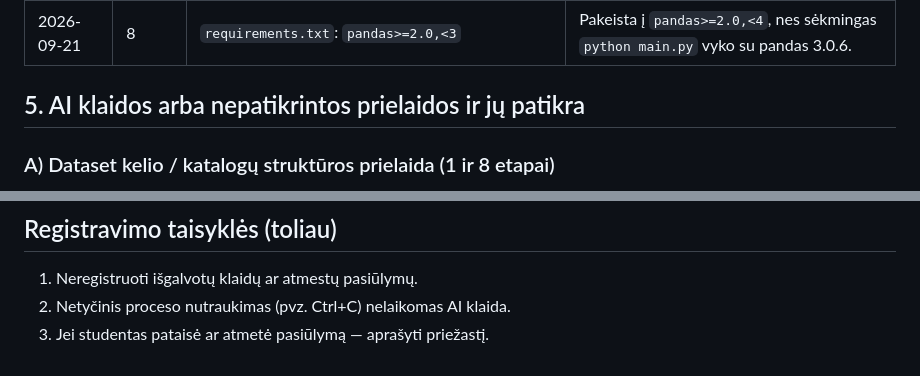
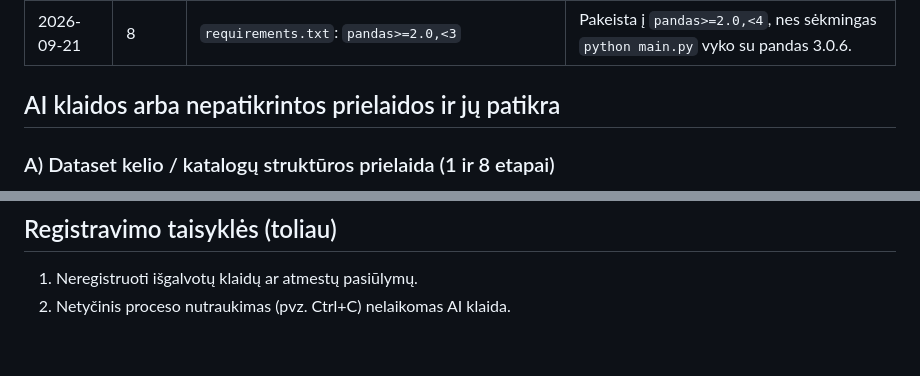
Before and after one commit to DovaldasDovidovic/EGZ_Dovaldas_Dovidovic_EKSFM-26, a Markdown page: AI_LOG.md, 2 parts joined by grey strips. Rendered like a GitHub page.

```diff
--- a/AI_LOG.md
+++ b/AI_LOG.md
@@ -55,7 +43,7 @@ Išgalvotų „atmestų metodų“ (pvz. kito split ar kito klasifikatoriaus) ne
 | 2026-09-21 | 4 | Pradinėje `requirements.txt` nebuvo `matplotlib`, nors abliacijos notebook’ui grafiko reikėjo | Priklausomybė įrašyta po to, kai importas realiai nepavyko. |
 | 2026-09-21 | 8 | `requirements.txt`: `pandas>=2.0,<3` | Pakeista į `pandas>=2.0,<4`, nes sėkmingas `python main.py` vyko su pandas 3.0.6. |
 
-## 5. AI klaidos arba nepatikrintos prielaidos ir jų patikra
+## AI klaidos arba nepatikrintos prielaidos ir jų patikra
 
 ### A) Dataset kelio / katalogų struktūros prielaida (1 ir 8 etapai)
 
@@ -85,4 +73,3 @@ Išgalvotų „atmestų metodų“ (pvz. kito split ar kito klasifikatoriaus) ne
 
 1. Neregistruoti išgalvotų klaidų ar atmestų pasiūlymų.
 2. Netyčinis proceso nutraukimas (pvz. Ctrl+C) nelaikomas AI klaida.
-3. Jei studentas pataisė ar atmetė pasiūlymą — aprašyti priežastį.
```
Also changed, not shown: other parts of AI_LOG.md (+3 -15 lines).
